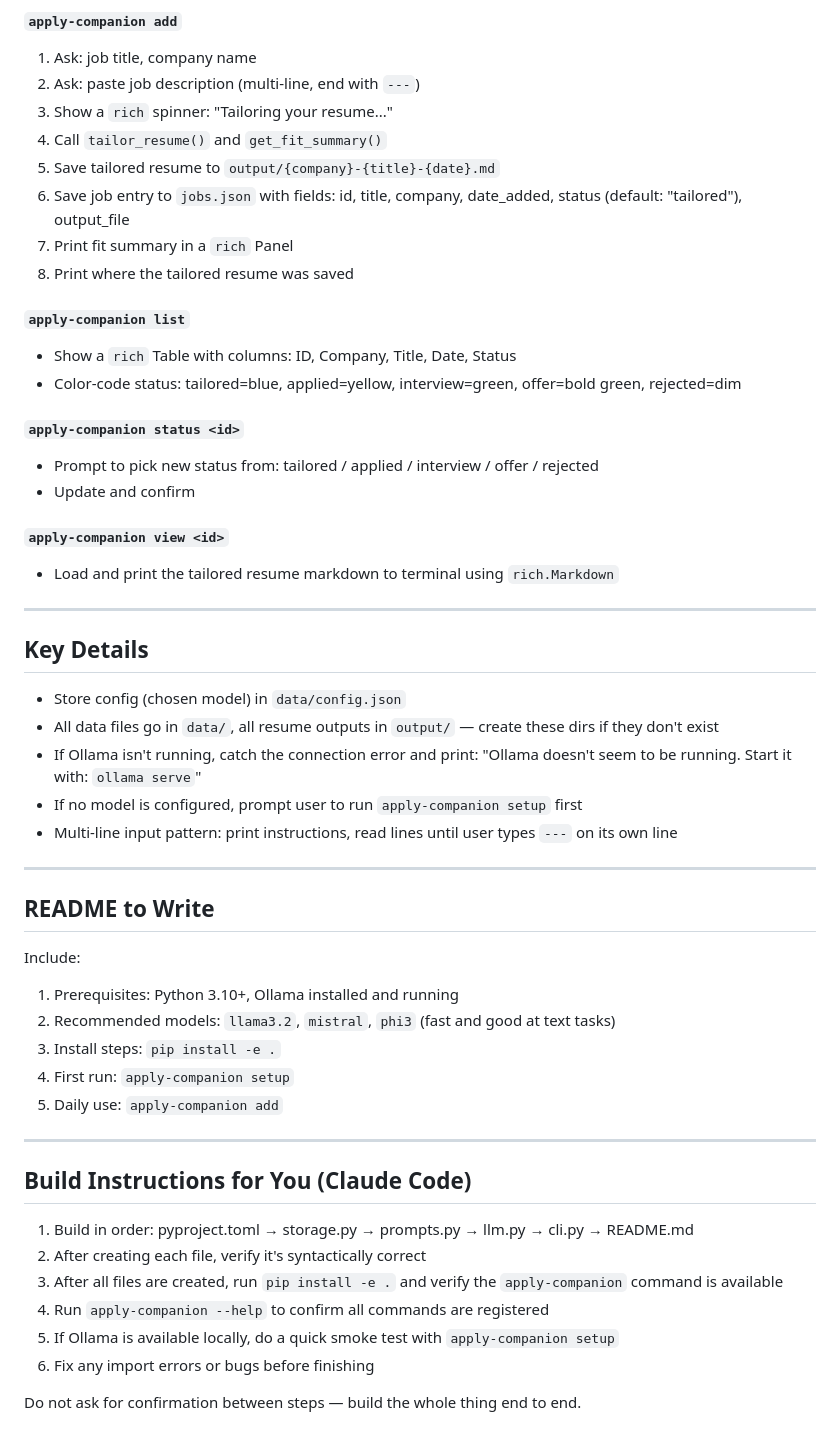
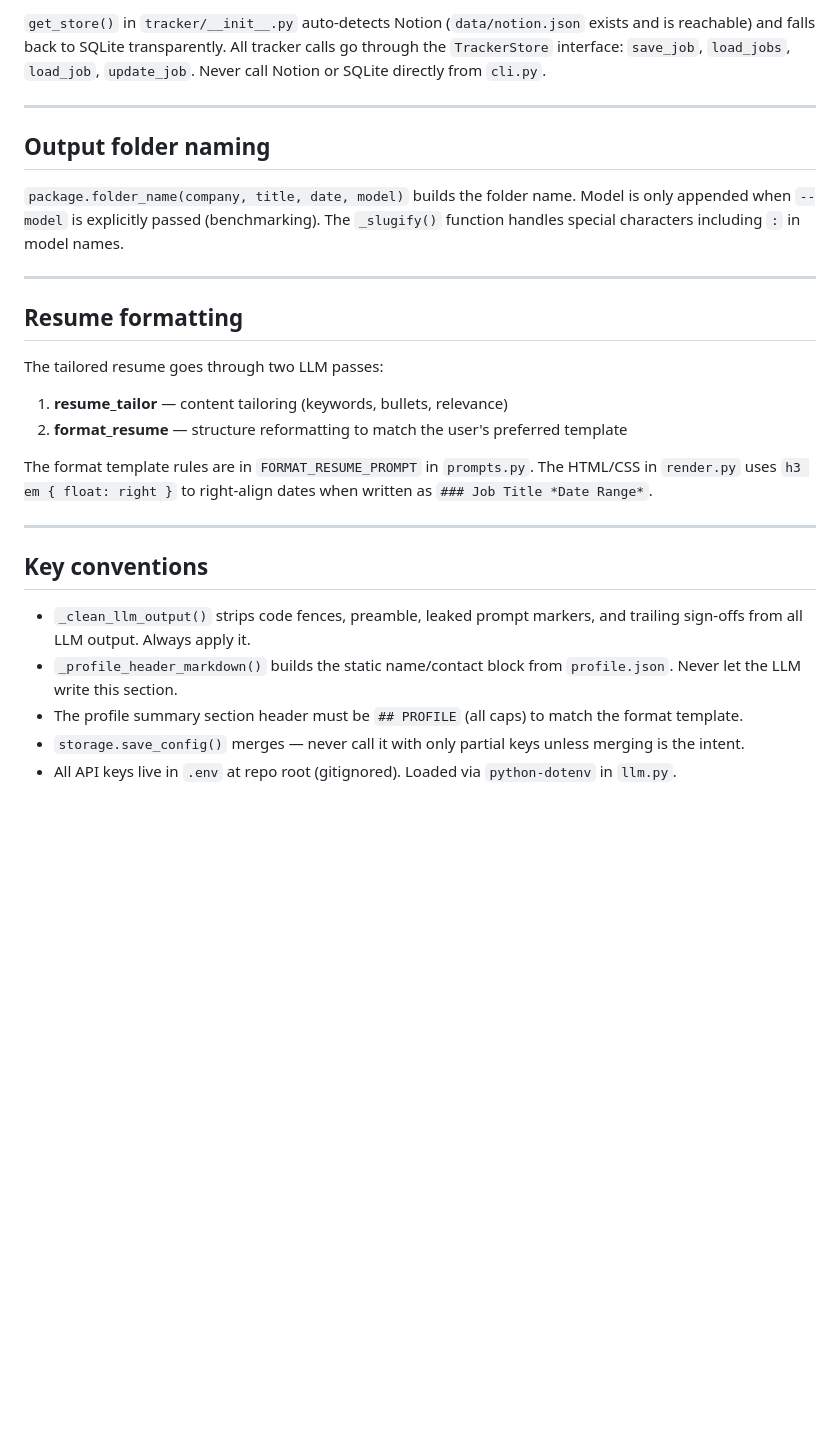
Before and after one commit to aommi/applycling, a Markdown page: CLAUDE.md, the part around one of its changes. Rendered like a GitHub page; blank space fills up the shorter version.

```diff
--- a/CLAUDE.md
+++ b/CLAUDE.md
@@ -88,54 +97,27 @@ Two prompts:
-#### `apply-companion add`
-1. Ask: job title, company name
-2. Ask: paste job description (multi-line, end with `---`)
-3. Show a `rich` spinner: "Tailoring your resume..."
-4. Call `tailor_resume()` and `get_fit_summary()`
-5. Save tailored resume to `output/{company}-{title}-{date}.md`
-6. Save job entry to `jobs.json` with fields: id, title, company, date_added, status (default: "tailored"), output_file
-7. Print fit summary in a `rich` Panel
-8. Print where the tailored resume was saved
-
-#### `apply-companion list`
-- Show a `rich` Table with columns: ID, Company, Title, Date, Status
-- Color-code status: tailored=blue, applied=yellow, interview=green, offer=bold green, rejected=dim
-
-#### `apply-companion status <id>`
-- Prompt to pick new status from: tailored / applied / interview / offer / rejected
-- Update and confirm
-
-#### `apply-companion view <id>`
-- Load and print the tailored resume markdown to terminal using `rich.Markdown`
+`get_store()` in `tracker/__init__.py` auto-detects Notion (`data/notion.json` exists and is reachable) and falls back to SQLite transparently. All tracker calls go through the `TrackerStore` interface: `save_job`, `load_jobs`, `load_job`, `update_job`. Never call Notion or SQLite directly from `cli.py`.
 
 ---
 
-## Key Details
+## Output folder naming
 
-- Store config (chosen model) in `data/config.json`
-- All data files go in `data/`, all resume outputs in `output/` — create these dirs if they don't exist
-- If Ollama isn't running, catch the connection error and print: "Ollama doesn't seem to be running. Start it with: `ollama serve`"
-- If no model is configured, prompt user to run `apply-companion setup` first
-- Multi-line input pattern: print instructions, read lines until user types `---` on its own line
+`package.folder_name(company, title, date, model)` builds the folder name. Model is only appended when `--model` is explicitly passed (benchmarking). The `_slugify()` function handles special characters including `:` in model names.
 
 ---
 
-## README to Write
+## Resume formatting
 
-Include:
-1. Prerequisites: Python 3.10+, Ollama installed and running
-2. Recommended models: `llama3.2`, `mistral`, `phi3` (fast and good at text tasks)
-3. Install steps: `pip install -e .`
-4. First run: `apply-companion setup`
-5. Daily use: `apply-companion add`
+The tailored resume goes through two LLM passes:
+1. **resume_tailor** — content tailoring (keywords, bullets, relevance)
+2. **format_resume** — structure reformatting to match the user's preferred template
+
+The format template rules are in `FORMAT_RESUME_PROMPT` in `prompts.py`. The HTML/CSS in `render.py` uses `h3 em { float: right }` to right-align dates when written as `### Job Title *Date Range*`.
 
 ---
 
-## Build Instructions for You (Claude Code)
+## Key conventions
 
-1. Build in order: pyproject.toml → storage.py → prompts.py → llm.py → cli.py → README.md
-2. After creating each file, verify it's syntactically correct
-3. After all files are created, run `pip install -e .` and verify the `apply-companion` command is available
-4. Run `apply-companion --help` to confirm all commands are registered
-5. If Ollama is available locally, do a quick smoke test with `apply-companion setup`
-6. Fix any import errors or bugs before finishing
-
-Do not ask for confirmation between steps — build the whole thing end to end.
+- `_clean_llm_output()` strips code fences, preamble, leaked prompt markers, and trailing sign-offs from all LLM output. Always apply it.
+- `_profile_header_markdown()` builds the static name/contact block from `profile.json`. Never let the LLM write this section.
+- The profile summary section header must be `## PROFILE` (all caps) to match the format template.
+- `storage.save_config()` merges — never call it with only partial keys unless merging is the intent.
+- All API keys live in `.env` at repo root (gitignored). Loaded via `python-dotenv` in `llm.py`.
```
Also changed, not shown: other parts of CLAUDE.md (+77 -68 lines).
